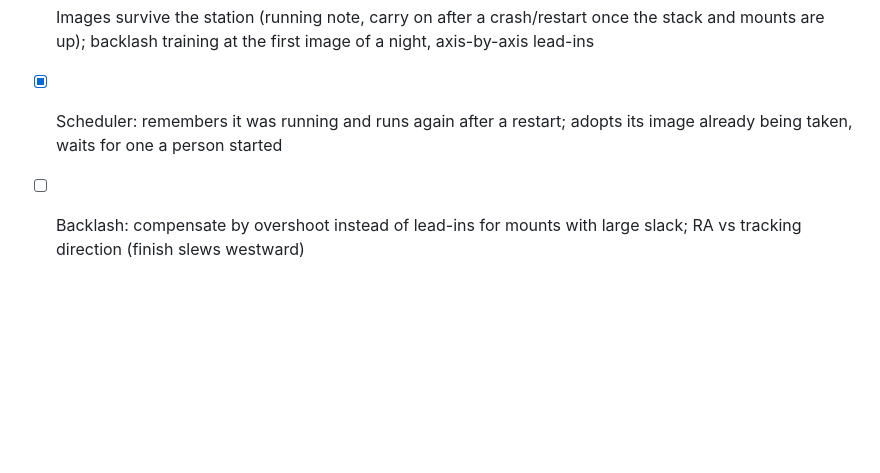
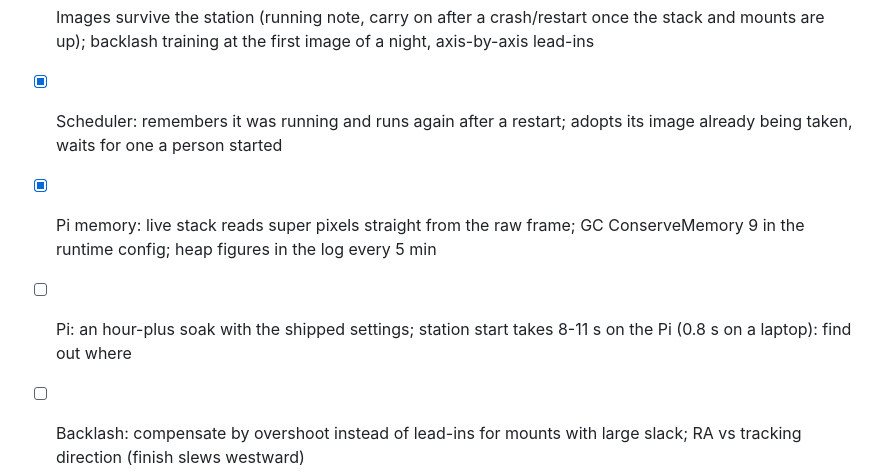
Before and after one commit to UltraGeekDEV/ELink-Astro, a Markdown page: TODO.md, the part around the change. Drawn GitHub-style; blank space fills up the shorter version.

Commit message:
TODO: Pi memory done; soak and start-up time left
Co-Authored-By: Claude Opus 5.5 <noreply@anthropic.com>

```diff
--- a/TODO.md
+++ b/TODO.md
@@ -205,6 +205,8 @@ focus triggers/offsets -> live-stack rejection/calibration -> the rest.
 - [x] Web interface as a control interface: Now (coverage map, pace, ETA, depth change), New image (catalogue, lens field, fit object, match camera angle, MP to scale, preview with tiling and estimate, visibility, start/queue/go to), Kept, Queue, Rig (mount, devices, profiles, scope set up, site), red light; tested in headless Firefox (WebDriver BiDi) against the Pi
 - [x] Images survive the station (running note, carry on after a crash/restart once the stack and mounts are up); backlash training at the first image of a night, axis-by-axis lead-ins
 - [x] Scheduler: remembers it was running and runs again after a restart; adopts its image already being taken, waits for one a person started
+- [x] Pi memory: live stack reads super pixels straight from the raw frame; GC ConserveMemory 9 in the runtime config; heap figures in the log every 5 min
+- [ ] Pi: an hour-plus soak with the shipped settings; station start takes 8-11 s on the Pi (0.8 s on a laptop): find out where
 - [ ] Backlash: compensate by overshoot instead of lead-ins for mounts with large slack; RA vs tracking direction (finish slews westward)
 - [ ] Web interface: login (EVent auth) before it may be opened beyond loopback; a real phone in the field; guided scope set up; layers/filters in New image; calibration frames
 - [ ] Stream-style events (live previews, property streams) moved to `PublishEvent`
```
